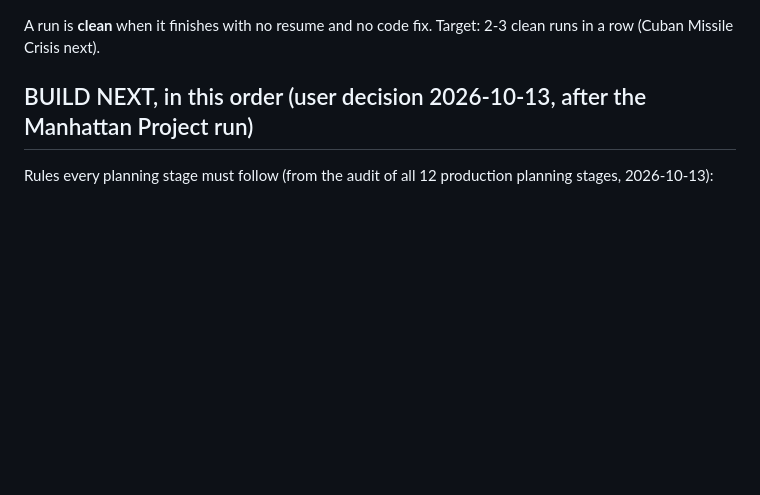
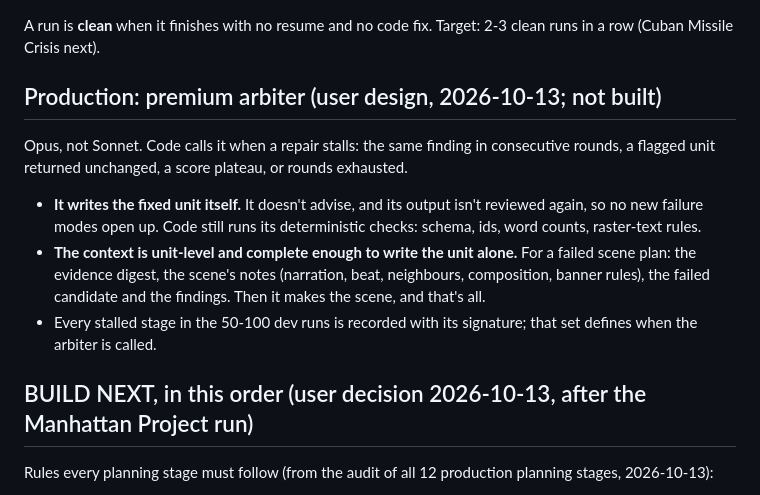
Before and after one commit to 0xbadfood/remotion, a Markdown page: pipeline-findings-todo.md, the part around the change. GitHub-like rendering; blank space fills up the shorter version.

Commit message:
Todo: production arbiter writes the fixed unit, no re-review
Co-Authored-By: Claude Opus 5.5 <noreply@anthropic.com>

```diff
--- a/pipeline-findings-todo.md
+++ b/pipeline-findings-todo.md
@@ -27,6 +27,17 @@ When something breaks:
 
 A run is **clean** when it finishes with no resume and no code fix. Target: 2-3 clean runs in a row
 (Cuban Missile Crisis next).
+
+## Production: premium arbiter (user design, 2026-10-13; not built)
+
+Opus, not Sonnet. Code calls it when a repair stalls: the same finding in consecutive rounds, a flagged unit returned
+unchanged, a score plateau, or rounds exhausted.
+- **It writes the fixed unit itself.** It doesn't advise, and its output isn't reviewed again, so no new failure modes
+  open up. Code still runs its deterministic checks: schema, ids, word counts, raster-text rules.
+- **The context is unit-level and complete enough to write the unit alone.** For a failed scene plan: the evidence
+  digest, the scene's notes (narration, beat, neighbours, composition, banner rules), the failed candidate and the
+  findings. Then it makes the scene, and that's all.
+- Every stalled stage in the 50-100 dev runs is recorded with its signature; that set defines when the arbiter is called.
 
 ## BUILD NEXT, in this order (user decision 2026-10-13, after the Manhattan Project run)
 
```
